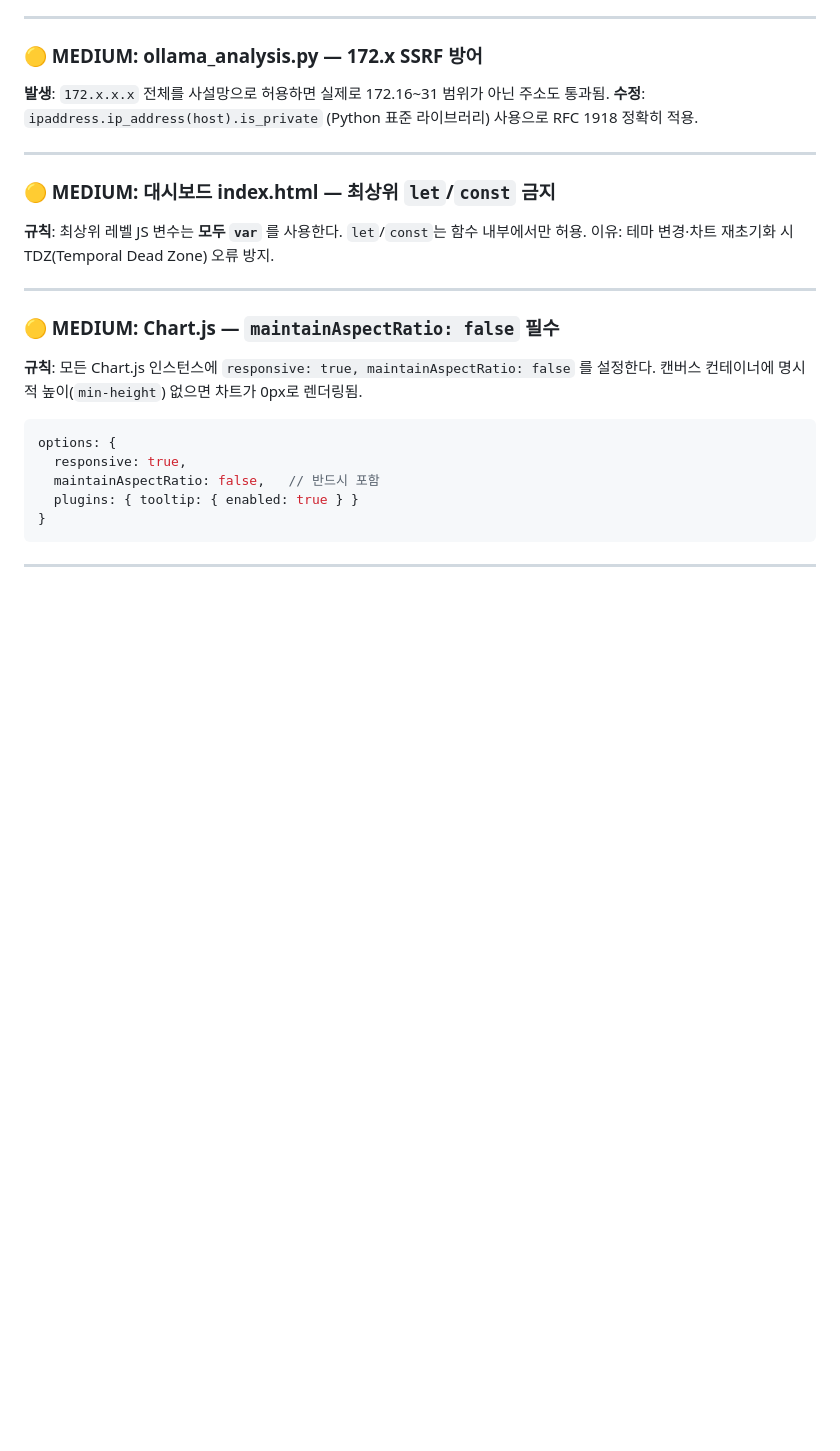
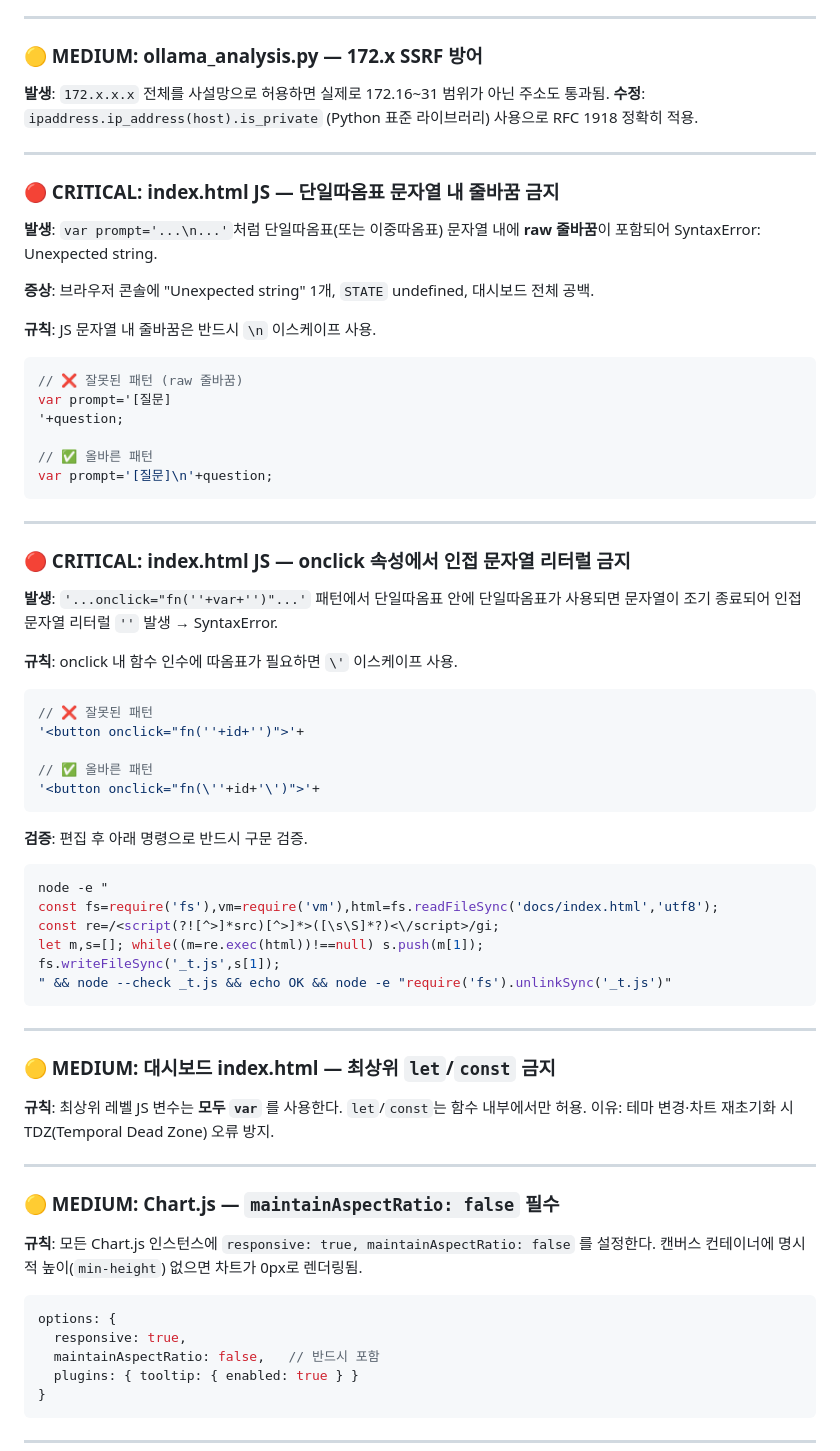
Before and after one commit to Lyrze/crema-review-dashboard, a Markdown page: CLAUDE.md, the part around the change. Drawn GitHub-style; blank space fills up the shorter version.

Commit message:
docs: add JS string literal bug patterns to CLAUDE.md
Two new CRITICAL rules:
- Raw newlines inside JS single-quoted strings cause SyntaxError
- Adjacent string literals in onclick handlers (use \' escape)
Includes node --check verification snippet.

Co-Authored-By: Claude Sonnet 4.6 <noreply@anthropic.com>

````diff
--- a/CLAUDE.md
+++ b/CLAUDE.md
@@ -247,6 +247,52 @@ if (hasPrev) {
 
 ---
 
+### 🔴 CRITICAL: index.html JS — 단일따옴표 문자열 내 줄바꿈 금지
+
+**발생**: `var prompt='...\n...'`처럼 단일따옴표(또는 이중따옴표) 문자열 내에 **raw 줄바꿈**이 포함되어 SyntaxError: Unexpected string.
+
+**증상**: 브라우저 콘솔에 "Unexpected string" 1개, `STATE` undefined, 대시보드 전체 공백.
+
+**규칙**: JS 문자열 내 줄바꿈은 반드시 `\n` 이스케이프 사용.
+
+```javascript
+// ❌ 잘못된 패턴 (raw 줄바꿈)
+var prompt='[질문]
+'+question;
+
+// ✅ 올바른 패턴
+var prompt='[질문]\n'+question;
+```
+
+---
+
+### 🔴 CRITICAL: index.html JS — onclick 속성에서 인접 문자열 리터럴 금지
+
+**발생**: `'...onclick="fn(''+var+'')"...'` 패턴에서 단일따옴표 안에 단일따옴표가 사용되면 문자열이 조기 종료되어 인접 문자열 리터럴 `''` 발생 → SyntaxError.
+
+**규칙**: onclick 내 함수 인수에 따옴표가 필요하면 `\'` 이스케이프 사용.
+
+```javascript
+// ❌ 잘못된 패턴
+'<button onclick="fn(''+id+'')">'+
+
+// ✅ 올바른 패턴
+'<button onclick="fn(\''+id+'\')">'+
+```
+
+**검증**: 편집 후 아래 명령으로 반드시 구문 검증.
+
+```bash
+node -e "
+const fs=require('fs'),vm=require('vm'),html=fs.readFileSync('docs/index.html','utf8');
+const re=/<script(?![^>]*src)[^>]*>([\s\S]*?)<\/script>/gi;
+let m,s=[]; while((m=re.exec(html))!==null) s.push(m[1]);
+fs.writeFileSync('_t.js',s[1]);
+" && node --check _t.js && echo OK && node -e "require('fs').unlinkSync('_t.js')"
+```
+
+---
+
 ### 🟡 MEDIUM: 대시보드 index.html — 최상위 `let`/`const` 금지
 
 **규칙**: 최상위 레벨 JS 변수는 **모두 `var`** 를 사용한다. `let`/`const`는 함수 내부에서만 허용.
````
